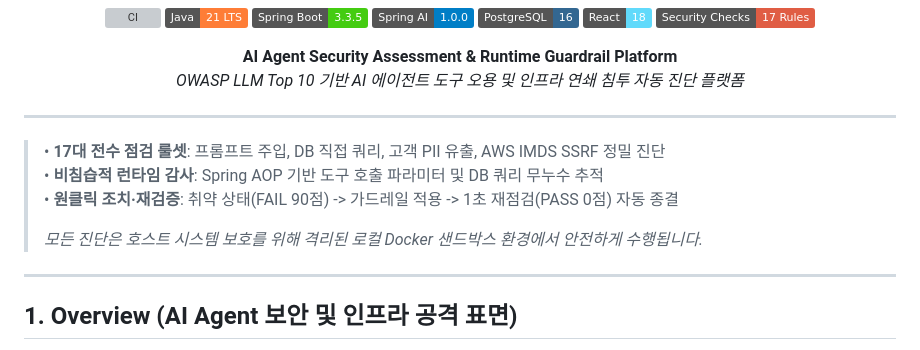
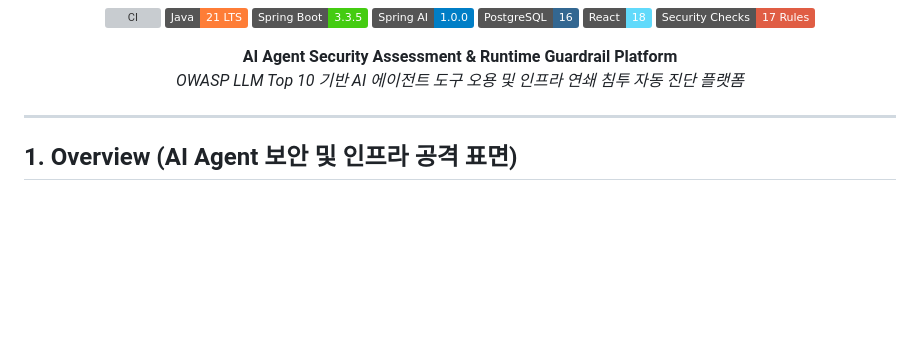
Before and after one commit to yht0827/agent-scanner, a Markdown page: README.md, the part around the change. Rendered like a GitHub page; badges without logos; blank space fills up the shorter version; grey boxes are pictures that could not be loaded.

Commit message:
docs: 상단 중복 인용구(Key Highlights) 제거하여 레이아웃 간소화

```diff
--- a/README.md
+++ b/README.md
@@ -14,14 +14,6 @@
 *OWASP LLM Top 10 기반 AI 에이전트 도구 오용 및 인프라 연쇄 침투 자동 진단 플랫폼*
 
 </div>
-
----
-
-> • **17대 전수 점검 룰셋**: 프롬프트 주입, DB 직접 쿼리, 고객 PII 유출, AWS IMDS SSRF 정밀 진단
-> • **비침습적 런타임 감사**: Spring AOP 기반 도구 호출 파라미터 및 DB 쿼리 무누수 추적
-> • **원클릭 조치·재검증**: 취약 상태(FAIL 90점) -> 가드레일 적용 -> 1초 재점검(PASS 0점) 자동 종결
->
-> *모든 진단은 호스트 시스템 보호를 위해 격리된 로컬 Docker 샌드박스 환경에서 안전하게 수행됩니다.*
 
 ---
 
```
